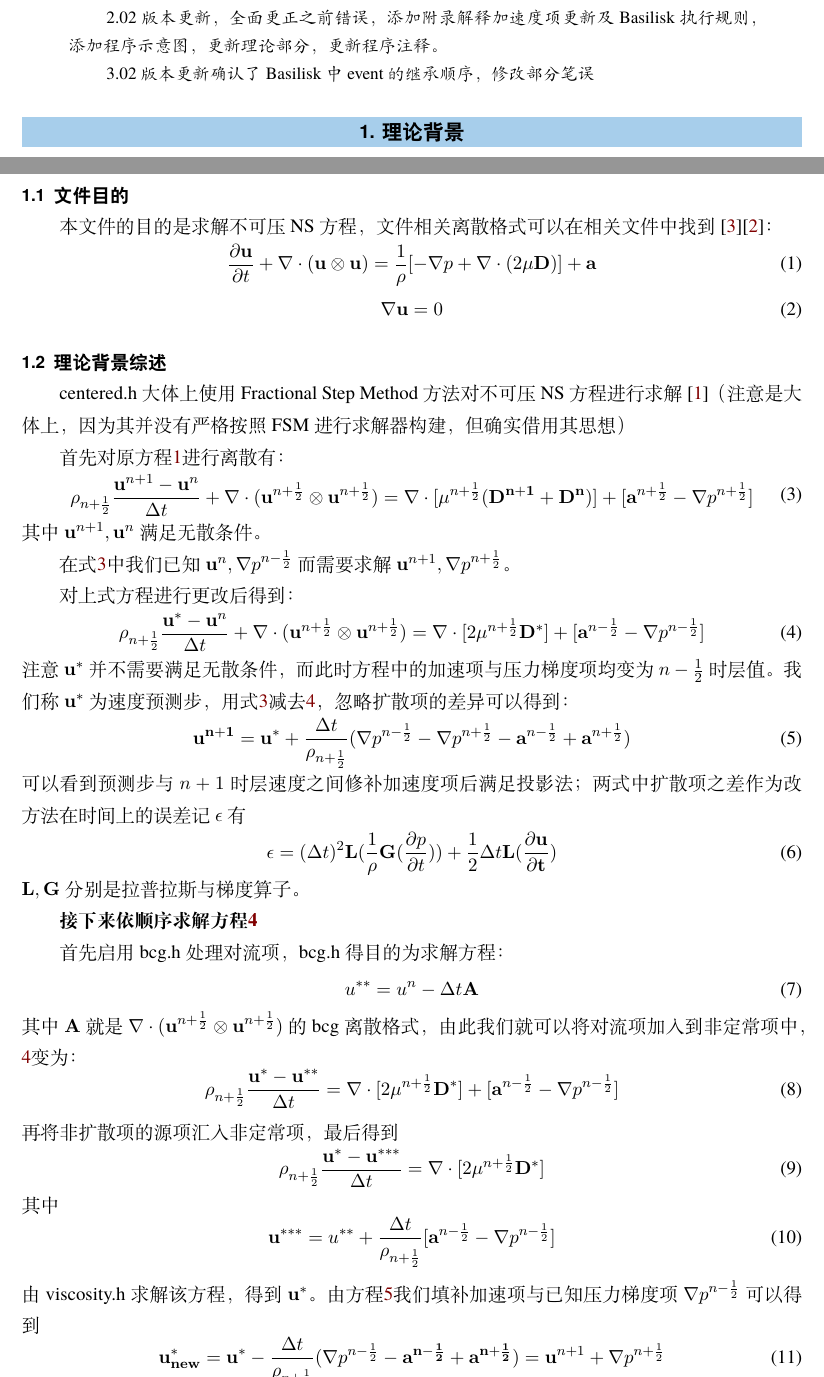
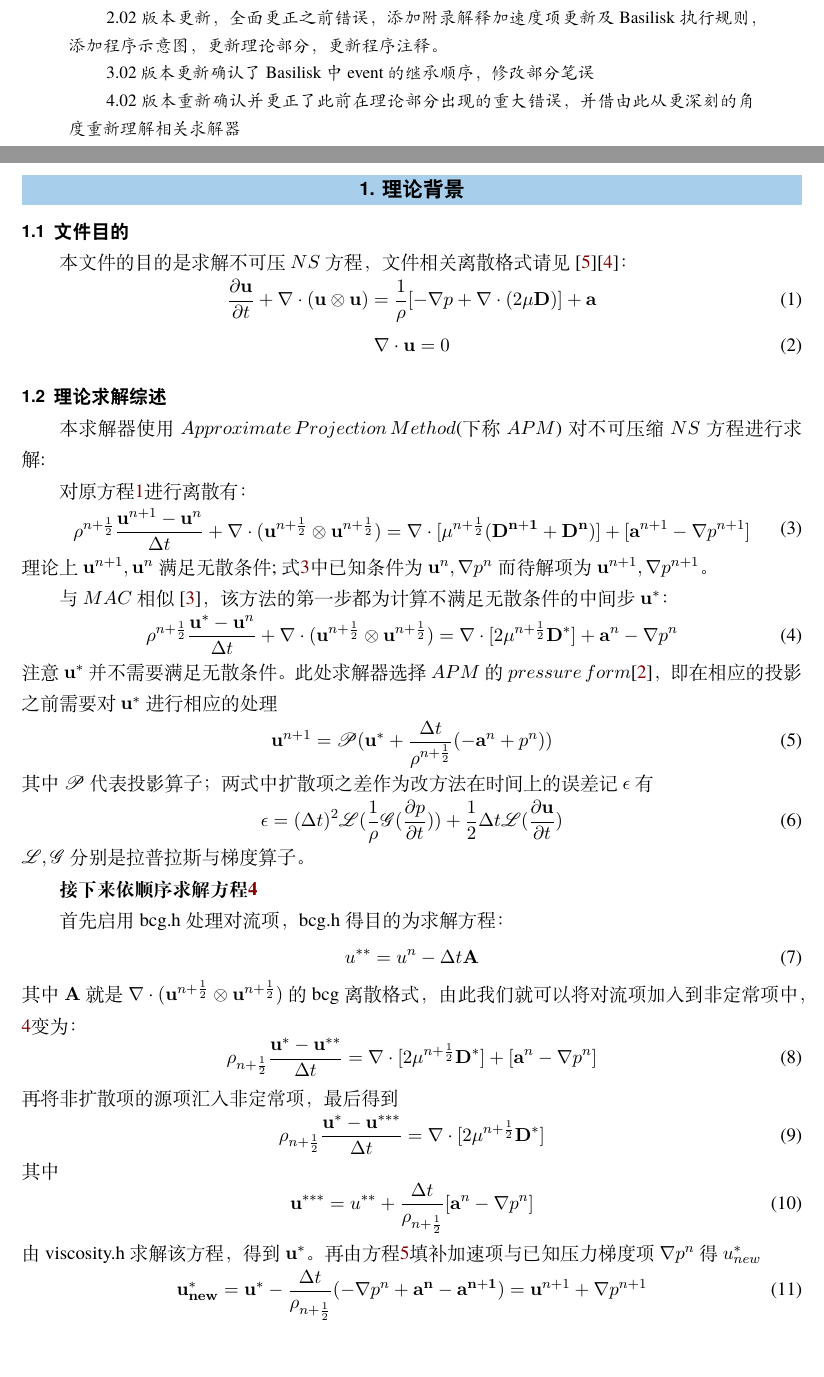
Before and after one commit to Langford-H/BasiliskManual, a LaTeX document (centered.h/centered.tex): two parts of pages 1 and 2 of 18, joined at a grey line, cut so that both start at the same text, the shorter picture padded with empty space. The pictures show the PDF file centered.h/centered.pdf that the author committed with the source.

Commit message:
20230803

```diff
--- a/centered.h/centered.tex
+++ b/centered.h/centered.tex
@@ -21,7 +20,8 @@
 \begin{abstract}
 本文为basilisk的头文件center.h的说明文档，在阅读时请结合poisson.h、bcg.h、viscosity.h等说明头文件。\par
 2.02版本更新，全面更正之前错误，添加附录解释加速度项更新及Basilisk执行规则，添加程序示意图，更新理论部分，更新程序注释。\par
-3.02版本更新确认了Basilisk中event的继承顺序，修改部分笔误
+3.02版本更新确认了Basilisk中event的继承顺序，修改部分笔误\par
+4.02版本重新确认并更正了此前在理论部分出现的重大错误，并借由此从更深刻的角度重新理解相关求解器
 
 \end{abstract}
 
@@ -29,31 +29,31 @@
 \section{理论背景}
 
 \subsection{文件目的}
-本文件的目的是求解不可压NS方程，文件相关离散格式可以在相关文件中找到\cite{popinet2003gerris}\cite{popinet_accurate_2009}：
+本文件的目的是求解不可压$NS$方程，文件相关离散格式请见\cite{popinet2003gerris}\cite{popinet_accurate_2009}：
 \begin{gather}\label{equ:bukeyans}
     \frac{\partial \mathbf{u}}{\partial t}+\nabla\cdot(\mathbf{u}\otimes\mathbf{u})= \frac{1}{\rho}[-\nabla p+\nabla\cdot(2\mu\mathbf{D})]+\mathbf{a}\\
-    \nabla \mathbf{u} = 0
+    \nabla \cdot\mathbf{u} = 0
 \end{gather}
 
-\subsection{理论背景综述}
-centered.h大体上使用Fractional Step Method方法对不可压NS方程进行求解\cite{kim1985application}（注意是大体上，因为其并没有严格按照FSM进行求解器构建，但确实借用其思想）\par
-首先对原方程\ref{equ:bukeyans}进行离散有：
+\subsection{理论求解综述}
+本求解器使用$Approximate \,Projection \,Method$(下称$APM$)对不可压缩$NS$方程进行求解:\par
+对原方程\ref{equ:bukeyans}进行离散有：
 \begin{equation}\label{equ:discretization}
         \begin{aligned}
-        \rho_{n+\frac{1}{2}}\frac{\mathbf{u}^{n+1} - \mathbf{u}^{n}}{\Delta t}+\nabla\cdot(\mathbf{u}^{n+\frac{1}{2}}\otimes\mathbf{u}^{n+\frac{1}{2}})=  \nabla \cdot [\mu^{n+\frac{1}{2}}(\mathbf{D^{n+1}}+\mathbf{D^n})]+ [\mathbf{a}^{n+\frac{1}{2}}-\nabla p^{n+\frac{1}{2}}]
+        \rho^{n+\frac{1}{2}}\frac{\mathbf{u}^{n+1} - \mathbf{u}^{n}}{\Delta t}+\nabla\cdot(\mathbf{u}^{n+\frac{1}{2}}\otimes\mathbf{u}^{n+\frac{1}{2}})=  \nabla \cdot [\mu^{n+\frac{1}{2}}(\mathbf{D^{n+1}}+\mathbf{D^n})]+ [\mathbf{a}^{n+1}-\nabla p^{n+1}]
     \end{aligned}
 \end{equation}
-其中$\mathbf{u}^{n+1},\mathbf{u}^{n}$满足无散条件。\par
-在式\ref{equ:discretization}中我们已知$\mathbf{u}^n,\nabla p^{n-\frac{1}{2}}$而需要求解$\mathbf{u}^{n+1},\nabla p^{n+\frac{1}{2}}$。\par
-对上式方程进行更改后得到：
+理论上$\mathbf{u}^{n+1},\mathbf{u}^{n}$满足无散条件;
+式\ref{equ:discretization}中已知条件为$\mathbf{u}^n,\nabla p^{n}$而待解项为$\mathbf{u}^{n+1},\nabla p^{n+1}$。\par
+与$MAC$相似\cite{harlow1965numerical}，该方法的第一步都为计算不满足无散条件的中间步$ \mathbf{u} ^*$：
 \begin{equation}\label{yucebu}
-    \rho_{n+\frac{1}{2}}\frac{\mathbf{u}^* - \mathbf{u}^{n}}{\Delta t}+\nabla\cdot(\mathbf{u}^{n+\frac{1}{2}}\otimes\mathbf{u}^{n+\frac{1}{2}})= \nabla \cdot [2\mu^{n+\frac{1}{2}}\mathbf{D^*}]+[\mathbf{a}^{n-\frac{1}{2}}-\nabla p^{n-\frac{1}{2}}]
+    \rho^{n+\frac{1}{2}}\frac{\mathbf{u}^* - \mathbf{u}^{n}}{\Delta t}+\nabla\cdot(\mathbf{u}^{n+\frac{1}{2}}\otimes\mathbf{u}^{n+\frac{1}{2}})= \nabla \cdot [2\mu^{n+\frac{1}{2}}\mathbf{D^*}]+ \mathbf{a}^{n}-\nabla p^{n}
 \end{equation}
-注意$\mathbf{u^*}$并不需要满足无散条件，而此时方程中的加速项与压力梯度项均变为$n-\frac{1}{2}$时层值。我们称$\mathbf{u^*}$为速度预测步，用式\ref{equ:discretization}减去\ref{yucebu}，忽略扩散项的差异可以得到：
+注意$\mathbf{u^*}$并不需要满足无散条件。此处求解器选择$APM$的$pressure\, form$\cite{drikakis2005high}，即在相应的投影之前需要对$ \mathbf{u} ^*$进行相应的处理
 \begin{equation}\label{equ:poisson}
-        \mathbf{u^{n+1}} = \mathbf{u^*}+\frac{\Delta t}{\rho_{n+\frac{1}{2}}}(\nabla p^{n-\frac{1}{2}}-\nabla p^{n+\frac{1}{2}}-\mathbf{a}^{n-\frac{1}{2}}+\mathbf{a}^{n+\frac{1}{2}})
+    \mathbf{u}^{n+1} = \mathscr{P}( \mathbf{u}^* + \frac{\Delta t}{\rho^{n+\frac{1}{2}}}( -\mathbf{a}^{n} + p^{n}))
 \end{equation}
-可以看到预测步与$n+1$时层速度之间修补加速度项后满足投影法；两式中扩散项之差作为改方法在时间上的误差记$\epsilon$有
+其中$\mathscr{P}$代表投影算子；两式中扩散项之差作为改方法在时间上的误差记$\epsilon$有
 \begin{equation}
-        \epsilon = (\Delta t)^2\mathbf{L}(\frac{1}{\rho}\mathbf{G}(\frac{\partial p}{\partial t}))+\frac{1}{2}\Delta t\mathbf{L(\frac{\partial \mathbf{u}}{\partial t})}
+    \epsilon = (\Delta t)^2\mathscr{L}(\frac{1}{\rho}\mathscr{G}(\frac{\partial p}{\partial t}))+\frac{1}{2}\Delta t\mathscr{L}(\frac{\partial \mathbf{u}}{\partial t})
 \end{equation}
@@ -65,7 +65,7 @@ $\mathbf{L},\mathbf{G}$分别是拉普拉斯与梯度算子。\par
 \end{equation}
 其中$\mathbf{A}$就是$\nabla\cdot(\mathbf{u}^{n+\frac{1}{2}}\otimes\mathbf{u}^{n+\frac{1}{2}})$的bcg离散格式，由此我们就可以将对流项加入到非定常项中，\ref{yucebu}变为：
 \begin{equation}\label{equ:vis}
-    \rho_{n+\frac{1}{2}}\frac{\mathbf{u}^* - \mathbf{u}^{**}}{\Delta t}= \nabla \cdot [2\mu^{n+\frac{1}{2}}\mathbf{D^*}]+[\mathbf{a}^{n-\frac{1}{2}}-\nabla p^{n-\frac{1}{2}}]
+    \rho_{n+\frac{1}{2}}\frac{\mathbf{u}^* - \mathbf{u}^{**}}{\Delta t}= \nabla \cdot [2\mu^{n+\frac{1}{2}}\mathbf{D^*}]+[\mathbf{a}^{n}-\nabla p^{n}]
 \end{equation}
 再将非扩散项的源项汇入非定常项，最后得到
 \begin{equation}\label{equ:kuosan}
@@ -73,14 +73,13 @@ $\mathbf{L},\mathbf{G}$分别是拉普拉斯与梯度算子。\par
 \end{equation}
 其中
 \begin{equation}\label{equ:yuanxiangjiazai}
-    \mathbf{u}^{***} = u^{**}+\frac{\Delta t}{\rho_{n+\frac{1}{2}}}[\mathbf{a}^{n-\frac{1}{2}}-\nabla p^{n-\frac{1}{2}}]
+    \mathbf{u}^{***} = u^{**}+\frac{\Delta t}{\rho_{n+\frac{1}{2}}}[\mathbf{a}^{n}-\nabla p^{n}]
 \end{equation}
-由viscosity.h求解该方程，得到$\mathbf{u^*}$。由方程\ref{equ:poisson}我们填补加速项与已知压力梯度项$\nabla p^{n-\frac{1}{2}}$可以得到
+由viscosity.h求解该方程，得到$\mathbf{u^*}$。再由方程\ref{equ:poisson}填补加速项与已知压力梯度项$\nabla p^{n}$得$u^*_{new}$
 \begin{equation}\label{equ:sudugengxin}
-    \mathbf{u^*_{new}}=\mathbf{u^*}-\frac{\Delta t}{\rho_{n+\frac{1}{2}}}(\nabla p^{n-\frac{1}{2}}-\mathbf{a^{n-\frac{1}{2}}}+\mathbf{a^{n+\frac{1}{2}}}) = \mathbf{u}^{n+1} + \nabla p^{n+ \frac{1}{2}}
+    \mathbf{u^*_{new}}=\mathbf{u^*}-\frac{\Delta t}{\rho_{n+\frac{1}{2}}}(-\nabla p^{n}+\mathbf{a^{n}}-\mathbf{a^{n+1}}) = \mathbf{u}^{n+1} + \nabla p^{n+ 1}
 \end{equation}
 又因为$\mathbf{u}^{n+1}$满足无散条件，即可得到poisson方程
 \begin{equation}
-     \nabla\mathbf{u^*_{new}}=\Delta p^{n+\frac{1}{2}}
+     \nabla\mathbf{u^*_{new}}=\Delta p^{n+1}
 \end{equation}
-由此更新速度$\mathbf{u}^{n+1}$以及速度梯度项$\nabla p^{n+\frac{1}{2}}$
@@ -86,0 +91 @@ $\mathbf{L},\mathbf{G}$分别是拉普拉斯与梯度算子。\par
+    \frac{\partial \mathbf{u}}{\partial t}+\frac{1}{\rho}\nabla p= \frac{1}{\rho}[\nabla\cdot(2\mu\mathbf{D})]-\nabla\cdot(\mathbf{u}\otimes\mathbf{u})
@@ -86,0 +95 @@ $\mathbf{L},\mathbf{G}$分别是拉普拉斯与梯度算子。\par
+    \frac{\partial \mathbf{u}}{\partial t}=\mathscr{P} (\frac{1}{\rho}[\nabla\cdot(2\mu\mathbf{D})]-\nabla\cdot(\mathbf{u}\otimes\mathbf{u}))
@@ -86,0 +99 @@ $\mathbf{L},\mathbf{G}$分别是拉普拉斯与梯度算子。\par
+    \mathscr{D}\mathscr{G}\phi =\mathscr{L} \phi= \mathscr{D}\mathbf{V}
@@ -87,3 +104,6 @@ $\mathbf{L},\mathbf{G}$分别是拉普拉斯与梯度算子。\par
+    \mathbf{V} = \mathbf{u}^* + \frac{\Delta t}{\rho^{n + \frac{1}{2}}}(\nabla p^n)
+\end{equation}
+根据\cite{almgren2000approximate}，此种模式在$APM$中相较其他选择具有最强的稳定性。
 \section{源代码解析}
 \subsection{代码构成及结构简介}
 同上文原理，代码共有五部分：
@@ -555,7 +575,7 @@ event acceleration (i++) {
 基于官网$Basilisk C$ \url{http://basilisk.fr/Basilisk%20C#event-inheritance}中的相关介绍以及代码实验，现对Basilisk中同名event的继承执行顺序进行概述\par
 \begin{enumerate}
     \item 程序进行编译运行时所有的头文件将会被直接复制打开，所有同名的event视为一组(group)将会被同时执行，其相较于其他名称event被执行顺序取决于该组event中最先出现的那一个的位置
-    \item 组内event的执行顺序和出现顺序\textcolor{相反}，即最先执行在源程序中出现最晚的event
+    \item 组内event的执行顺序和出现顺序\textcolor{red}{相反}，即最先执行在源程序中出现最晚的event
 \end{enumerate}
 为了测试event执行顺序编写以下主程序及头文件\par
 主程序示例：
```
Also changed, not shown: bcg.h/bcg.tex (+0 -1 lines), centered.h/reference.bib (+29 -7 lines), curvature.h/curvature.tex (+0 -1 lines), fraction.h/fraction.tex (+0 -1 lines), geometry.h/geometry.tex (+0 -1 lines), height.h/height.tex (+0 -1 lines), poission.h/poission.tex (+0 -1 lines), centered.h/centered.bbl (added), centered.h/centered.pdf, curvature.h/curvature.pdf, geometry.h/geometry.pdf, height.h/height.pdf, poission.h/poission.pdf, centered.h/centered.tex (22 more changed lines), 36 other files.
